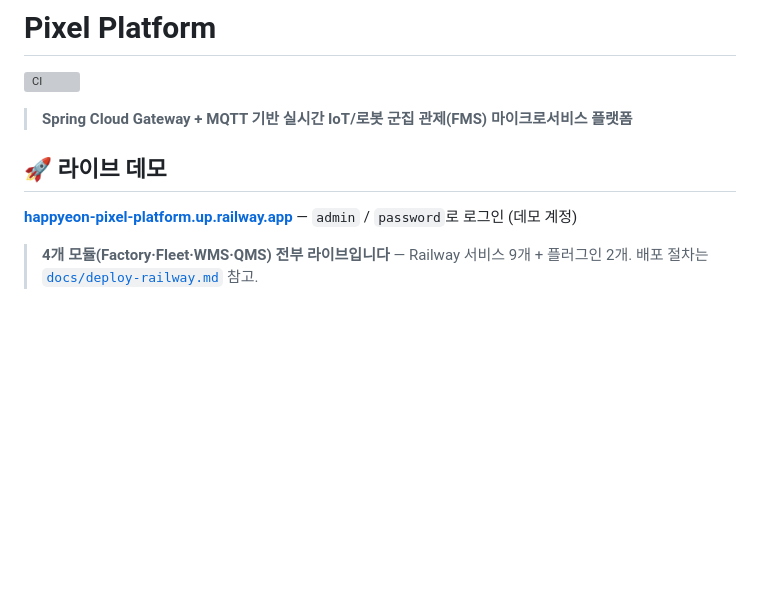
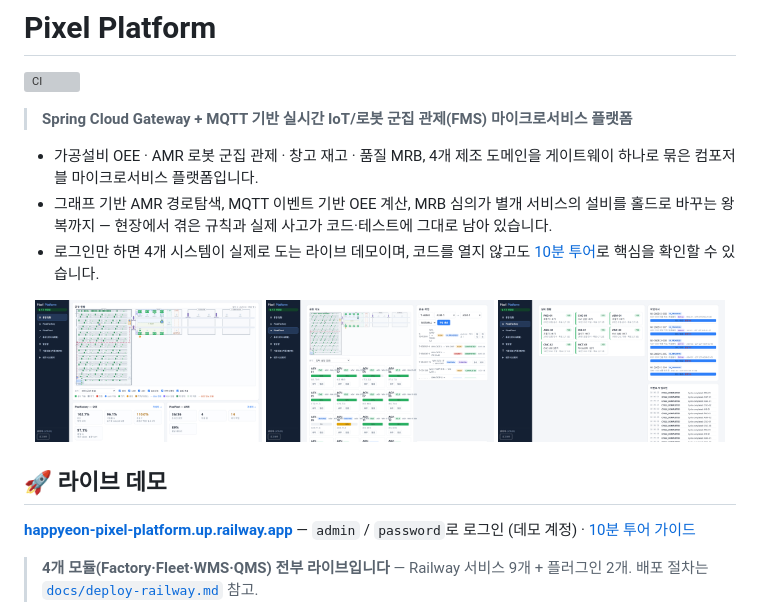
Before and after one commit to Dong-yeon/pixel-platform-portfolio, a Markdown page: README.md, the part around the change. Drawn GitHub-style; pictures changed too: docs/images/factory.png (added), docs/images/fleet.png (added), docs/images/overview.png (added); blank space fills up the shorter version; grey boxes are pictures that could not be loaded.

```diff
--- a/README.md
+++ b/README.md
@@ -4,10 +4,23 @@
 
 > **Spring Cloud Gateway + MQTT 기반 실시간 IoT/로봇 군집 관제(FMS) 마이크로서비스 플랫폼**
 
+- 가공설비 OEE · AMR 로봇 군집 관제 · 창고 재고 · 품질 MRB, 4개 제조 도메인을 게이트웨이 하나로
+  묶은 컴포저블 마이크로서비스 플랫폼입니다.
+- 그래프 기반 AMR 경로탐색, MQTT 이벤트 기반 OEE 계산, MRB 심의가 별개 서비스의 설비를
+  홀드로 바꾸는 왕복까지 — 현장에서 겪은 규칙과 실제 사고가 코드·테스트에 그대로 남아 있습니다.
+- 로그인만 하면 4개 시스템이 실제로 도는 라이브 데모이며, 코드를 열지 않고도
+  [10분 투어](docs/10min-tour.md)로 핵심을 확인할 수 있습니다.
+
+<p align="center">
+  <img src="docs/images/overview.png" width="32%" alt="통합 현황 — 공장 지도·AMR·OEE 실시간" />
+  <img src="docs/images/fleet.png" width="32%" alt="PixelFleet — AGV 군집 관제·운송 작업 큐" />
+  <img src="docs/images/factory.png" width="32%" alt="PixelFactory — 설비 현황·작업지시·이벤트 타임라인" />
+</p>
+
 ## 🚀 라이브 데모
 
 **[happyeon-pixel-platform.up.railway.app](https://happyeon-pixel-platform.up.railway.app)**
-— `admin` / `password`로 로그인 (데모 계정)
+— `admin` / `password`로 로그인 (데모 계정) · [10분 투어 가이드](docs/10min-tour.md)
 
 > **4개 모듈(Factory·Fleet·WMS·QMS) 전부 라이브입니다** — Railway 서비스 9개 + 플러그인 2개.
 > 배포 절차는 [`docs/deploy-railway.md`](docs/deploy-railway.md) 참고.
```
Also changed, not shown: docs/10min-tour.md (added, +78 -0 lines).
